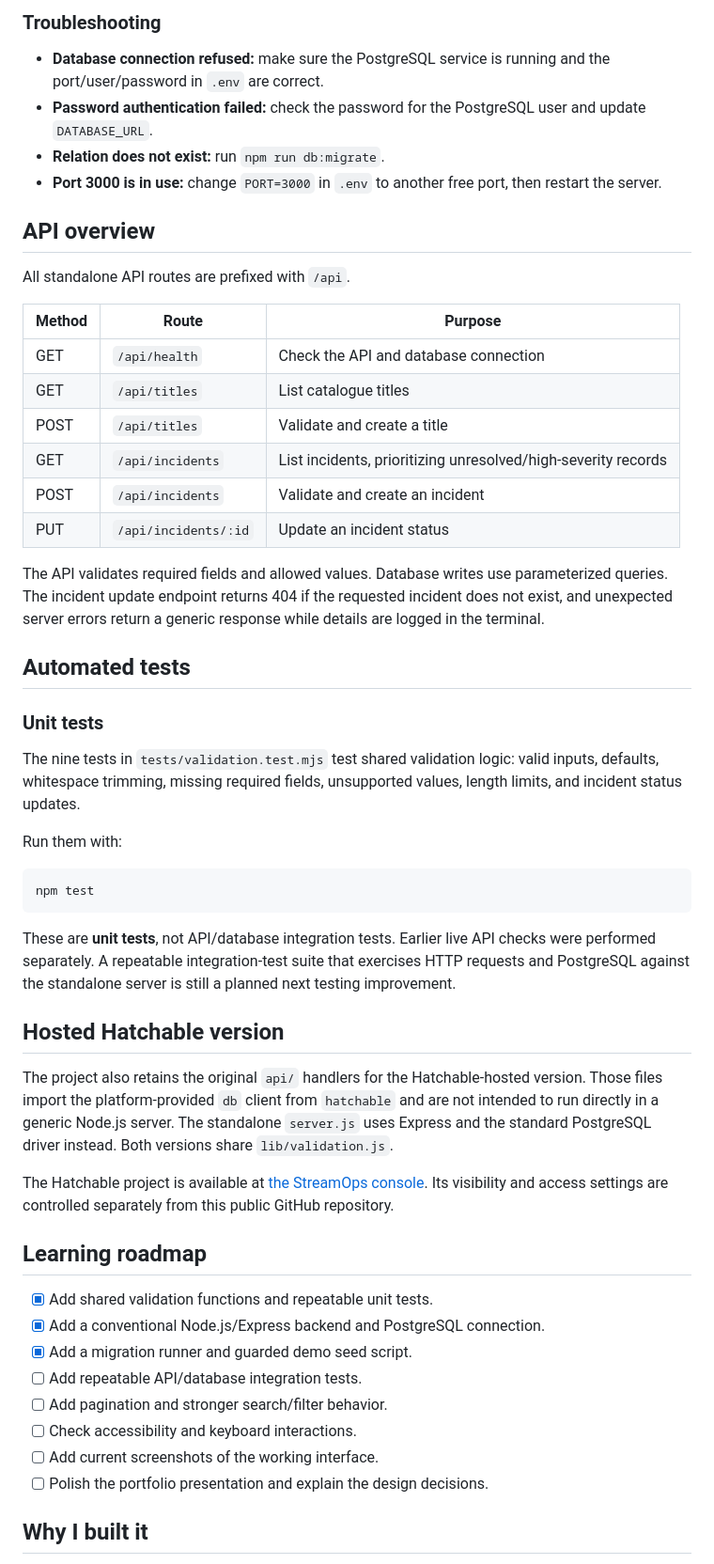
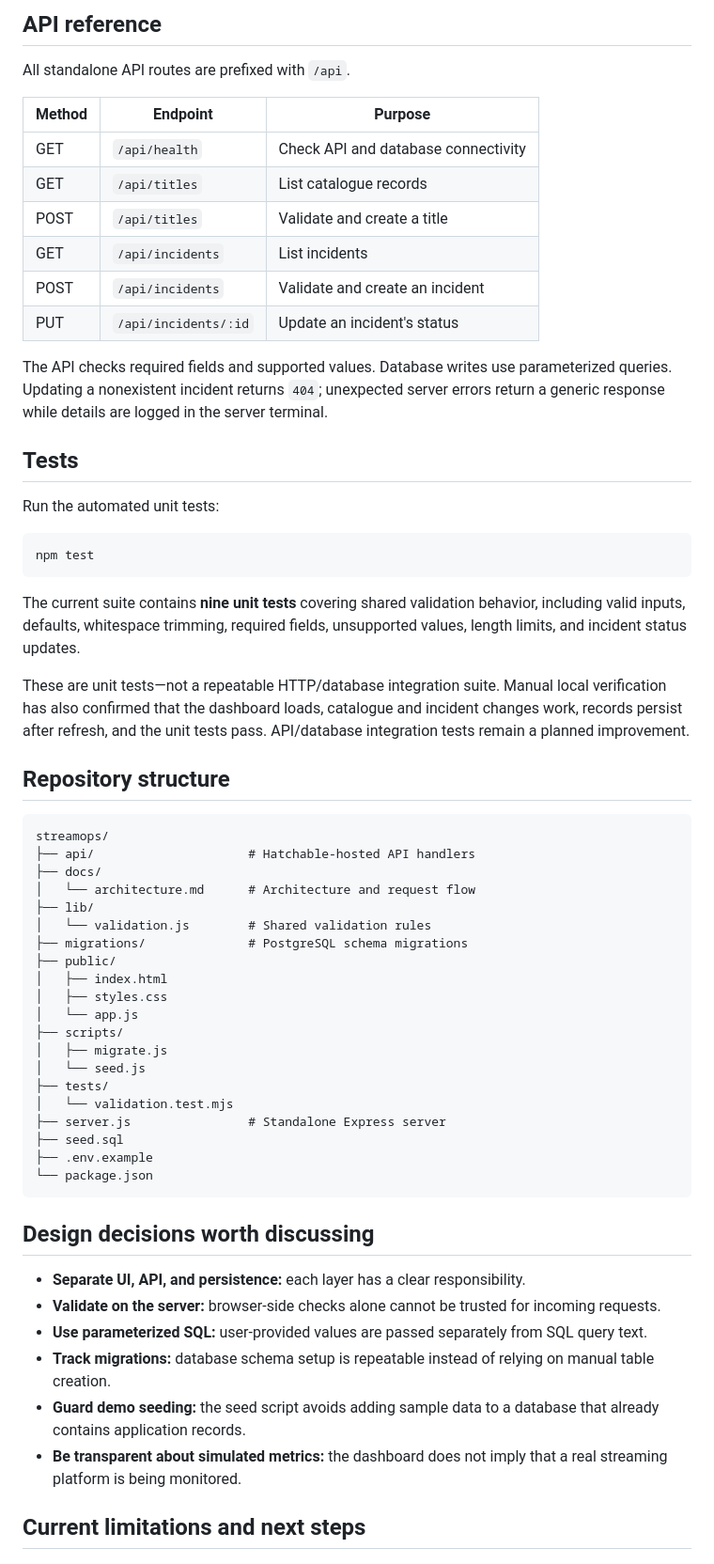
Before and after one commit to jothikapugaz/streamops, a Markdown page: README.md, the part around one of its changes. Shown at 94% size. Drawn GitHub-style.

Commit message:
Polish README for portfolio review

````diff
--- a/README.md
+++ b/README.md
@@ -117,56 +108,64 @@ Keep the terminal running while using the app. Press `Ctrl+C` in that terminal t
 
-### Troubleshooting
-
-- **Database connection refused:** make sure the PostgreSQL service is running and the port/user/password in `.env` are correct.
-- **Password authentication failed:** check the password for the PostgreSQL user and update `DATABASE_URL`.
-- **Relation does not exist:** run `npm run db:migrate`.
-- **Port 3000 is in use:** change `PORT=3000` in `.env` to another free port, then restart the server.
-
-## API overview
+## API reference
 
 All standalone API routes are prefixed with `/api`.
 
-| Method | Route | Purpose |
+| Method | Endpoint | Purpose |
 |---|---|---|
-| GET | `/api/health` | Check the API and database connection |
-| GET | `/api/titles` | List catalogue titles |
+| GET | `/api/health` | Check API and database connectivity |
+| GET | `/api/titles` | List catalogue records |
 | POST | `/api/titles` | Validate and create a title |
-| GET | `/api/incidents` | List incidents, prioritizing unresolved/high-severity records |
+| GET | `/api/incidents` | List incidents |
 | POST | `/api/incidents` | Validate and create an incident |
-| PUT | `/api/incidents/:id` | Update an incident status |
+| PUT | `/api/incidents/:id` | Update an incident's status |
 
-The API validates required fields and allowed values. Database writes use parameterized queries. The incident update endpoint returns 404 if the requested incident does not exist, and unexpected server errors return a generic response while details are logged in the terminal.
+The API checks required fields and supported values. Database writes use parameterized queries. Updating a nonexistent incident returns `404`; unexpected server errors return a generic response while details are logged in the server terminal.
 
-## Automated tests
+## Tests
 
-### Unit tests
-
-The nine tests in `tests/validation.test.mjs` test shared validation logic: valid inputs, defaults, whitespace trimming, missing required fields, unsupported values, length limits, and incident status updates.
-
-Run them with:
+Run the automated unit tests:
 
 ```powershell
 npm test
 ```
 
-These are **unit tests**, not API/database integration tests. Earlier live API checks were performed separately. A repeatable integration-test suite that exercises HTTP requests and PostgreSQL against the standalone server is still a planned next testing improvement.
+The current suite contains **nine unit tests** covering shared validation behavior, including valid inputs, defaults, whitespace trimming, required fields, unsupported values, length limits, and incident status updates.
 
-## Hosted Hatchable version
+These are unit tests—not a repeatable HTTP/database integration suite. Manual local verification has also confirmed that the dashboard loads, catalogue and incident changes work, records persist after refresh, and the unit tests pass. API/database integration tests remain a planned improvement.
 
-The project also retains the original `api/` handlers for the Hatchable-hosted version. Those files import the platform-provided `db` client from `hatchable` and are not intended to run directly in a generic Node.js server. The standalone `server.js` uses Express and the standard PostgreSQL driver instead. Both versions share `lib/validation.js`.
+## Repository structure
 
-The Hatchable project is available at [the StreamOps console](https://hatchable.com/console/projects/streamops-streaming-y8c2). Its visibility and access settings are controlled separately from this public GitHub repository.
+```text
+streamops/
+├── api/                     # Hatchable-hosted API handlers
+├── docs/
+│   └── architecture.md      # Architecture and request flow
+├── lib/
+│   └── validation.js        # Shared validation rules
+├── migrations/              # PostgreSQL schema migrations
+├── public/
+│   ├── index.html
+│   ├── styles.css
+│   └── app.js
+├── scripts/
+│   ├── migrate.js
+│   └── seed.js
+├── tests/
+│   └── validation.test.mjs
+├── server.js                # Standalone Express server
+├── seed.sql
+├── .env.example
+└── package.json
+```
 
-## Learning roadmap
+## Design decisions worth discussing
 
-- [x] Add shared validation functions and repeatable unit tests.
-- [x] Add a conventional Node.js/Express backend and PostgreSQL connection.
-- [x] Add a migration runner and guarded demo seed script.
-- [ ] Add repeatable API/database integration tests.
-- [ ] Add pagination and stronger search/filter behavior.
-- [ ] Check accessibility and keyboard interactions.
-- [ ] Add current screenshots of the working interface.
-- [ ] Polish the portfolio presentation and explain the design decisions.
+- **Separate UI, API, and persistence:** each layer has a clear responsibility.
+- **Validate on the server:** browser-side checks alone cannot be trusted for incoming requests.
+- **Use parameterized SQL:** user-provided values are passed separately from SQL query text.
+- **Track migrations:** database schema setup is repeatable instead of relying on manual table creation.
+- **Guard demo seeding:** the seed script avoids adding sample data to a database that already contains application records.
+- **Be transparent about simulated metrics:** the dashboard does not imply that a real streaming platform is being monitored.
 
-## Why I built it
+## Current limitations and next steps
 
````
Also changed, not shown: other parts of README.md (+74 -69 lines).
